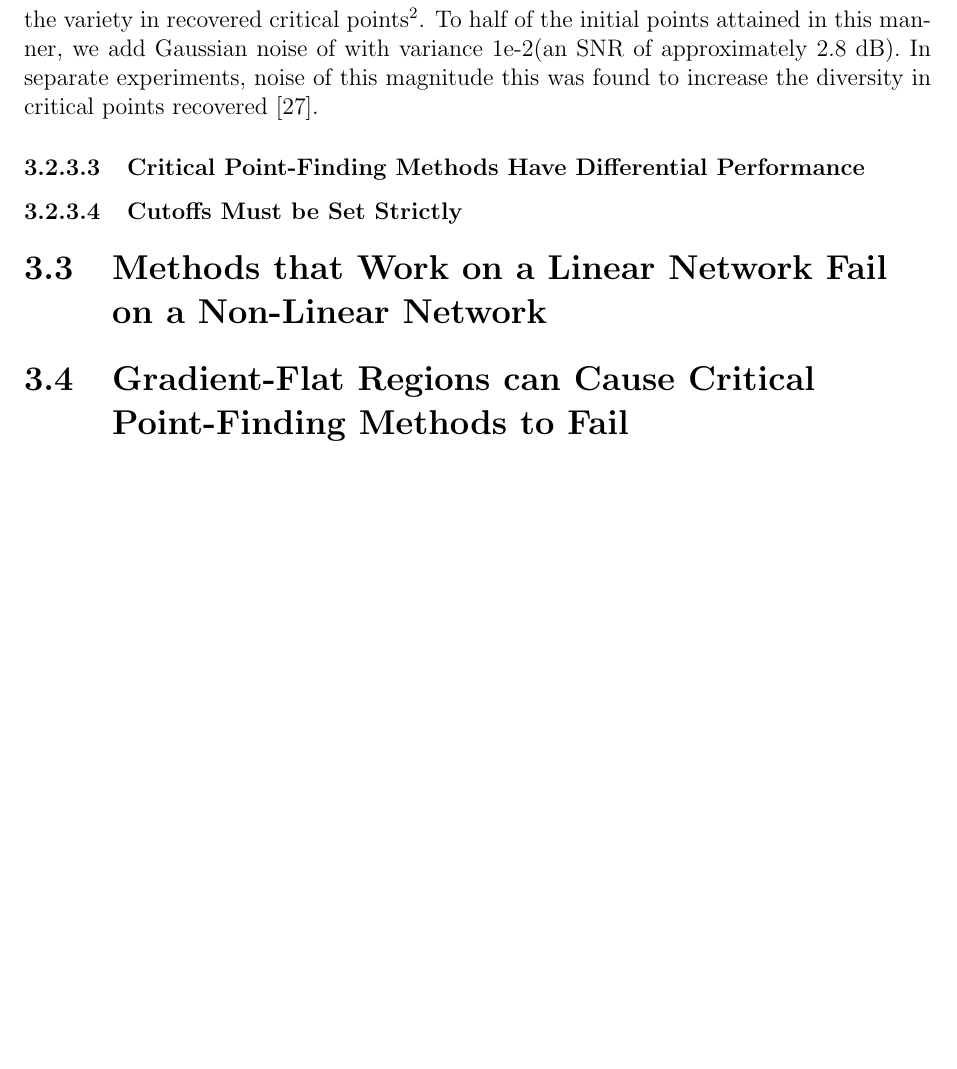
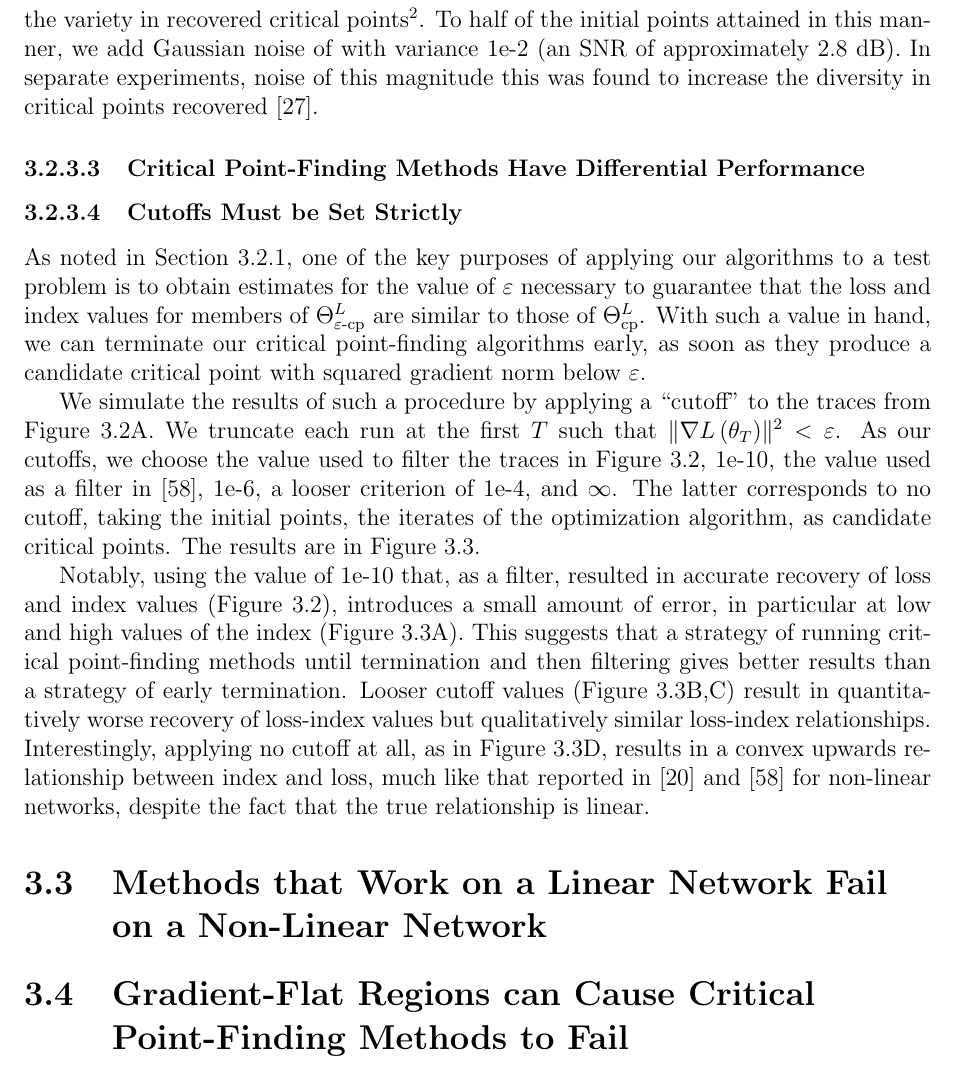
Before and after one commit to charlesfrye/thesis, a LaTeX thesis (thesis.tex, which reads chapters/chapter3/chapter3.tex): part of page 66 of 80 before the commit and part of page 66 of 81 after it, cut so that both start at the same text, the shorter picture padded with empty space. Compiled offline with pdfLaTeX.

Commit message:
adds section on cutoff results

```diff
--- a/chapters/chapter3/chapter3.tex
+++ b/chapters/chapter3/chapter3.tex
@@ -608,3 +609,30 @@ the diversity in critical points recovered%
 \subsubsection{Cutoffs Must be Set Strictly}%
 \sectionlabel{dlae-cutoffs}
 
+As noted in \sectionref{test},
+one of the key purposes of applying our algorithms
+to a test problem is to obtain estimates for the value
+of $\eps$ necessary to guarantee that the loss and index values
+for members of $\Theta^L_{\ecp}$
+are similar to those of $\Theta^L_{\cp}$.
+With such a value in hand,
+we can terminate our critical point-finding algorithms early,
+as soon as they produce a candidate critical point with
+squared gradient norm below $\eps$.
+
+We simulate the results of such a procedure
+by applying a \enquote{cutoff}
+to the traces from \figureref{perf-comparison}A.
+We truncate each run at the first $T$ such that
+$\sgn{L}{\theta_T} < \eps$.
+As our cutoffs,
+we choose the value used to filter the traces in
+\figureref{perf-comparison}, 1e-10,
+the value used as a filter in~\cite{pennington2017}, 1e-6,
+a looser criterion of 1e-4,
+and $\infty$.
+The latter corresponds to no cutoff,
+taking the initial points,
+the iterates of the optimization algorithm,
+as candidate critical points.
+The results are in \figureref{cutoffs}.
@@ -619,3 +659,29 @@ the diversity in critical points recovered%
+Notably, using the value of 1e-10
+that, as a filter,
+resulted in accurate recovery of loss and index values
+(\figureref{perf-comparison}),
+introduces a small amount of error,
+in particular at low and high values of the index
+(\figureref{cutoffs}A).
+This suggests that
+a strategy of running
+critical point-finding methods until termination
+and then filtering
+gives better results than
+a strategy of early termination.
+Looser cutoff values
+(\figureref{cutoffs}B,C)
+result in quantitatively worse
+recovery of loss-index values
+but qualitatively similar loss-index relationships.
+Interestingly, applying no cutoff at all,
+as in \figureref{cutoffs}D,
+results in a convex upwards relationship
+between index and loss,
+much like that reported in~\cite{dauphin2014} and~\cite{pennington2017}
+for non-linear networks,
+despite the fact that the true relationship is linear.
+
 
 \section{Methods that Work on a Linear Network Fail on a Non-Linear Network}%
 \sectionlabel{nonlinear-failure}
```
Also changed, not shown: chapters/chapter3/chapter3.tex (23 more changed lines).
